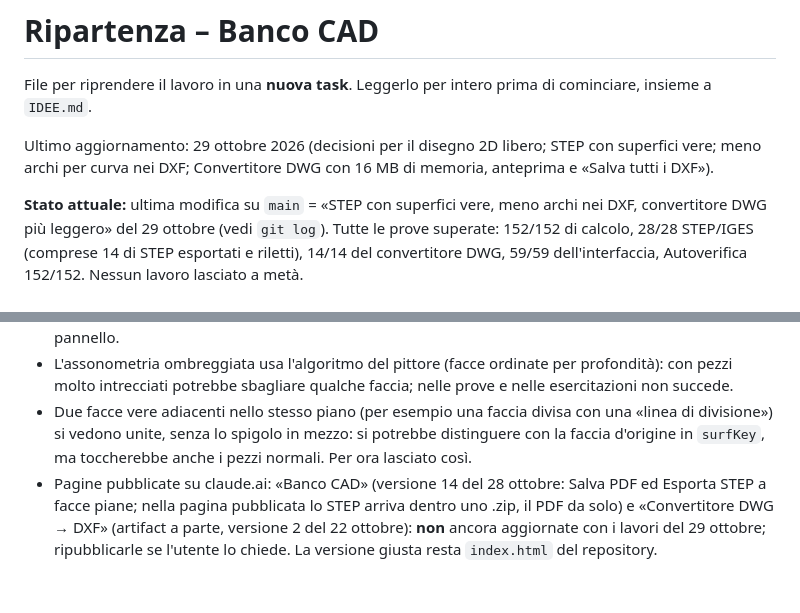
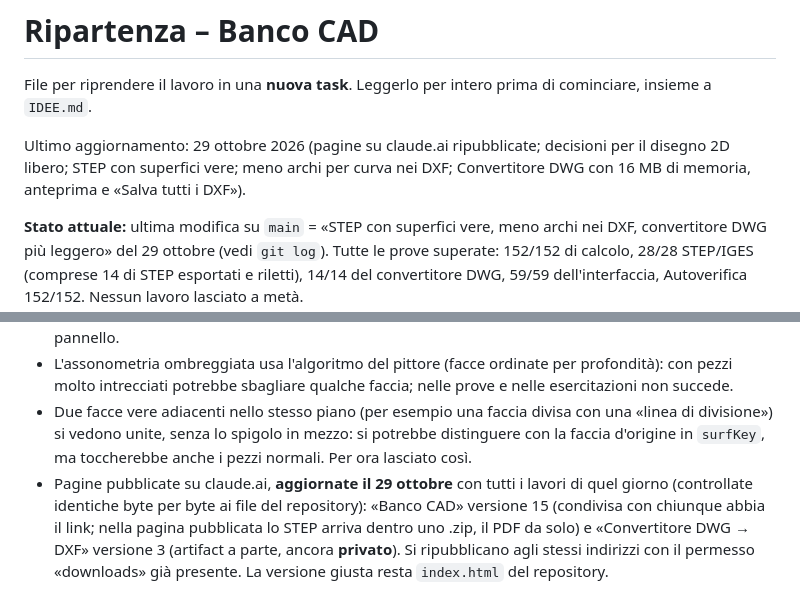
Before and after one commit to Rayuk-creator/CAD, a Markdown page: RIPARTENZA.md, 2 parts joined by grey strips. Rendered like a GitHub page.

Commit message:
Note: pagine su claude.ai ripubblicate con i lavori del 29 ottobre
Co-Authored-By: Claude Opus 5.5 <noreply@anthropic.com>
Claude-Session: https://claude.ai/code/session_01EQQr7rTUZ3vQxL6JGSZwq3

```diff
--- a/RIPARTENZA.md
+++ b/RIPARTENZA.md
@@ -2,7 +2,7 @@
 
 File per riprendere il lavoro in una **nuova task**. Leggerlo per intero prima di cominciare, insieme a `IDEE.md`.
 
-Ultimo aggiornamento: 29 ottobre 2026 (decisioni per il disegno 2D libero; STEP con superfici vere; meno archi per curva nei DXF; Convertitore DWG con 16 MB di memoria, anteprima e «Salva tutti i DXF»).
+Ultimo aggiornamento: 29 ottobre 2026 (pagine su claude.ai ripubblicate; decisioni per il disegno 2D libero; STEP con superfici vere; meno archi per curva nei DXF; Convertitore DWG con 16 MB di memoria, anteprima e «Salva tutti i DXF»).
 
 **Stato attuale:** ultima modifica su `main` = «STEP con superfici vere, meno archi nei DXF, convertitore DWG più leggero» del 29 ottobre (vedi `git log`). Tutte le prove superate: 152/152 di calcolo, 28/28 STEP/IGES (comprese 14 di STEP esportati e riletti), 14/14 del convertitore DWG, 59/59 dell'interfaccia, Autoverifica 152/152. Nessun lavoro lasciato a metà.
 
@@ -170,4 +170,4 @@ package.json          npm test / test:kernel (comprende step.test.js e dwg.test.
 - La propagazione tangente si ferma agli angoli vivi: dove la catena finisce contro un altro spigolo (per esempio mezza ellisse con i lati che arrivano alla base) il raccordo finisce piatto, come prima. Gli spigoli aggiunti dalla propagazione si vedono nell'anteprima del raccordo, non sono elencati uno per uno nel pannello.
 - L'assonometria ombreggiata usa l'algoritmo del pittore (facce ordinate per profondità): con pezzi molto intrecciati potrebbe sbagliare qualche faccia; nelle prove e nelle esercitazioni non succede.
 - Due facce vere adiacenti nello stesso piano (per esempio una faccia divisa con una «linea di divisione») si vedono unite, senza lo spigolo in mezzo: si potrebbe distinguere con la faccia d'origine in `surfKey`, ma toccherebbe anche i pezzi normali. Per ora lasciato così.
-- Pagine pubblicate su claude.ai: «Banco CAD» (versione 14 del 28 ottobre: Salva PDF ed Esporta STEP a facce piane; nella pagina pubblicata lo STEP arriva dentro uno .zip, il PDF da solo) e «Convertitore DWG → DXF» (artifact a parte, versione 2 del 22 ottobre): **non** ancora aggiornate con i lavori del 29 ottobre; ripubblicarle se l'utente lo chiede. La versione giusta resta `index.html` del repository.
+- Pagine pubblicate su claude.ai, **aggiornate il 29 ottobre** con tutti i lavori di quel giorno (controllate identiche byte per byte ai file del repository): «Banco CAD» versione 15 (condivisa con chiunque abbia il link; nella pagina pubblicata lo STEP arriva dentro uno .zip, il PDF da solo) e «Convertitore DWG → DXF» versione 3 (artifact a parte, ancora **privato**). Si ripubblicano agli stessi indirizzi con il permesso «downloads» già presente. La versione giusta resta `index.html` del repository.
```
Also changed, not shown: IDEE.md (+1 -1 lines).
